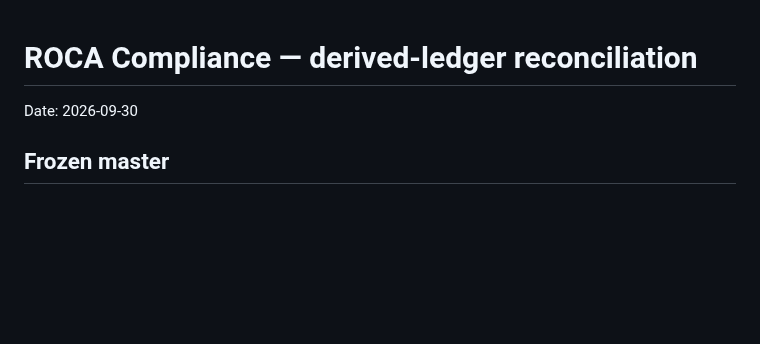
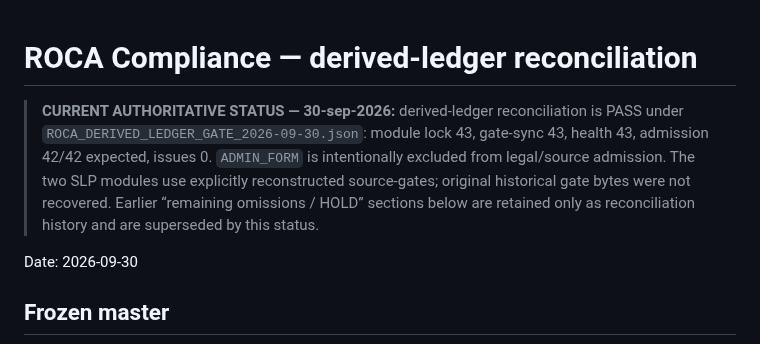
Before and after one commit to romerobarcenabraulio-hash/ROCA-TAX, a Markdown page: compliance-cockpit/DERIVED_LEDGER_RECONCILIATION.md, the part around the change. Rendered like a GitHub page; blank space fills up the shorter version.

Commit message:
Mark current derived-ledger status authoritative

```diff
--- a/compliance-cockpit/DERIVED_LEDGER_RECONCILIATION.md
+++ b/compliance-cockpit/DERIVED_LEDGER_RECONCILIATION.md
@@ -1,4 +1,6 @@
 # ROCA Compliance — derived-ledger reconciliation
+
+> **CURRENT AUTHORITATIVE STATUS — 30-sep-2026:** derived-ledger reconciliation is PASS under `ROCA_DERIVED_LEDGER_GATE_2026-09-30.json`: module lock 43, gate-sync 43, health 43, admission 42/42 expected, issues 0. `ADMIN_FORM` is intentionally excluded from legal/source admission. The two SLP modules use explicitly reconstructed source-gates; original historical gate bytes were not recovered. Earlier “remaining omissions / HOLD” sections below are retained only as reconciliation history and are superseded by this status.
 
 Date: 2026-09-30
 
```
